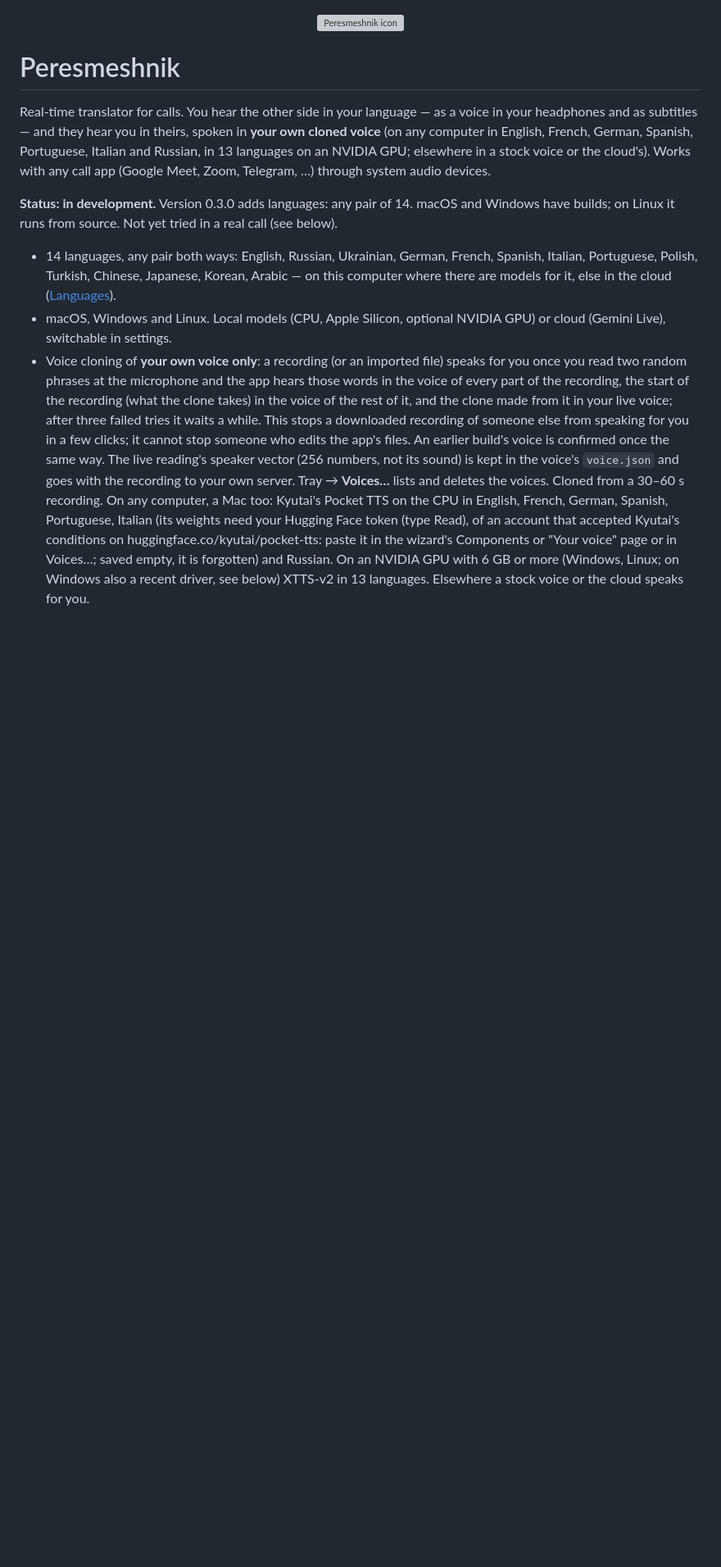
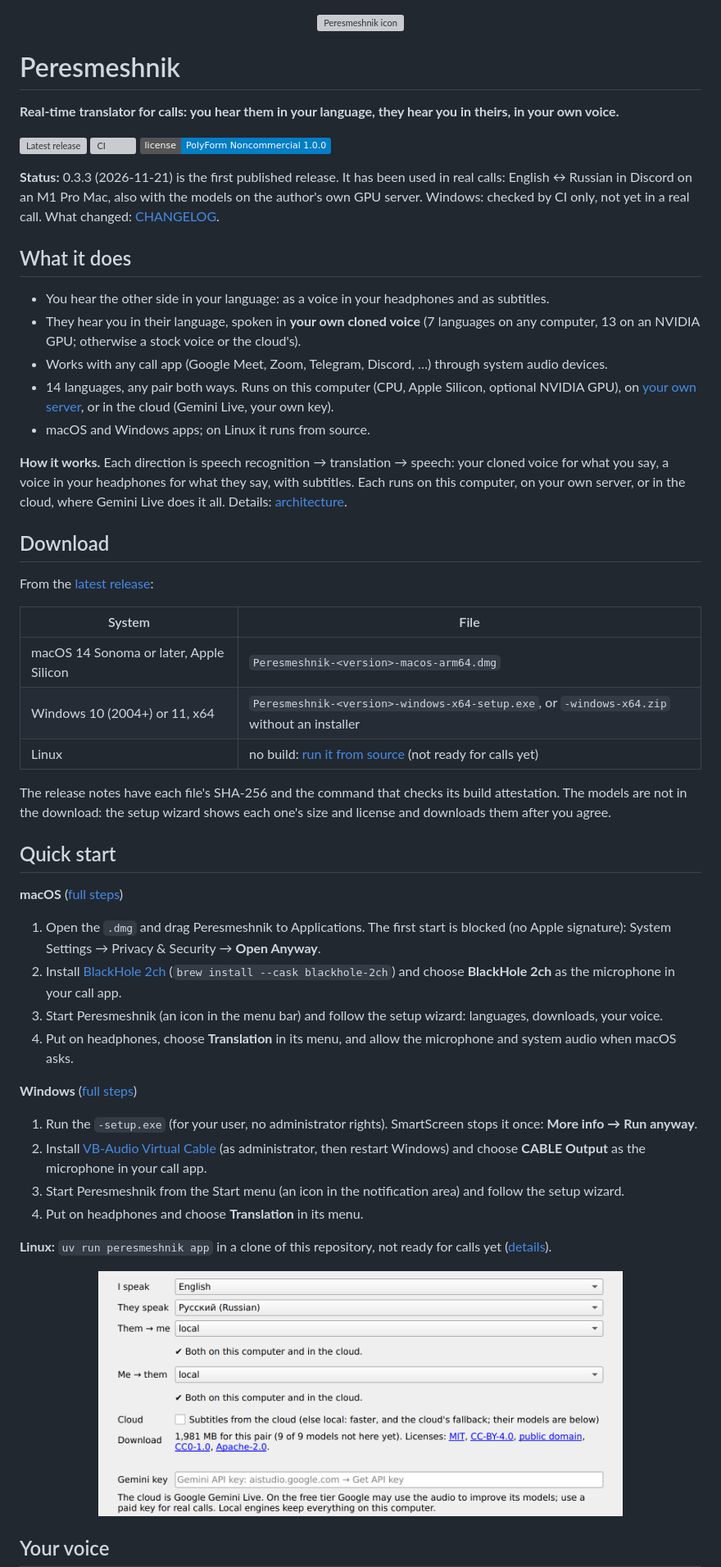
Before and after one commit to a1lezakty/peresmeshnik, a Markdown page: README.md, the part around one of its changes. Shown at 82% size. Rendered like a GitHub page; pictures changed too: assets/screenshots/setup-languages.png (added); badges without logos; blank space fills up the shorter version; grey boxes are pictures that could not be loaded.

```diff
--- a/README.md
+++ b/README.md
@@ -2,30 +2,65 @@
 
 # Peresmeshnik
 
-Real-time translator for calls. You hear the other side in your language — as a voice in your
-headphones and as subtitles — and they hear you in theirs, spoken in **your own cloned voice** (on any computer in
-English, French, German, Spanish, Portuguese, Italian and Russian, in 13 languages on an NVIDIA GPU; elsewhere in a stock
-voice or the cloud's). Works with any call app (Google Meet, Zoom, Telegram, …) through system
-audio devices.
+**Real-time translator for calls: you hear them in your language, they hear you in theirs, in your own voice.**
 
-**Status: in development.** Version 0.3.0 adds languages: any pair of 14. macOS and Windows have builds; on Linux it
-runs from source. Not yet tried in a real call (see below).
+[![Latest release](https://img.shields.io/github/v/release/a1lezakty/peresmeshnik)](https://github.com/a1lezakty/peresmeshnik/releases/latest)
+[![CI](https://img.shields.io/github/actions/workflow/status/a1lezakty/peresmeshnik/ci.yml?branch=main&label=CI)](https://github.com/a1lezakty/peresmeshnik/actions/workflows/ci.yml)
+[![License: PolyForm Noncommercial 1.0.0](https://img.shields.io/badge/license-PolyForm%20Noncommercial%201.0.0-blue)](LICENSE)
 
-- 14 languages, any pair both ways: English, Russian, Ukrainian, German, French, Spanish, Italian, Portuguese, Polish,
-  Turkish, Chinese, Japanese, Korean, Arabic — on this computer where there are models for it, else in the cloud
-  ([Languages](#languages)).
-- macOS, Windows and Linux. Local models (CPU, Apple Silicon, optional NVIDIA GPU) or cloud
-  (Gemini Live), switchable in settings.
-- Voice cloning of **your own voice only**: a recording (or an imported file) speaks for you once you read two random
-  phrases at the microphone and the app hears those words in the voice of every part of the recording, the start of the
-  recording (what the clone takes) in the voice of the rest of it, and the clone made from it in your live voice; after
-  three failed tries it waits a while. This stops a downloaded recording of someone else from speaking for you in a few
-  clicks; it cannot stop someone who edits the app's files. An earlier build's voice is confirmed once the same way.
-  The live reading's speaker vector (256 numbers, not its sound) is kept in the voice's `voice.json` and goes with the
-  recording to your own server.
-  Tray → **Voices…** lists and deletes the voices. Cloned from a 30–60 s recording. On any computer, a Mac too: Kyutai's
-  Pocket TTS on the CPU in English, French, German, Spanish, Portuguese, Italian (its weights need your Hugging Face
-  token (type Read), of an account that accepted Kyutai's conditions on huggingface.co/kyutai/pocket-tts: paste it in
-  the wizard's Components or "Your voice" page or in Voices…; saved empty, it is forgotten) and Russian. On an NVIDIA
-  GPU with 6 GB or more (Windows, Linux; on Windows also a recent driver, see below) XTTS-v2 in 13 languages. Elsewhere
-  a stock voice or the cloud speaks for you.
+**Status:** 0.3.3 (2026-11-21) is the first published release. It has been used in real calls: English ↔ Russian in
+Discord on an M1 Pro Mac, also with the models on the author's own GPU server. Windows: checked by CI only, not yet in
+a real call. What changed: [CHANGELOG](CHANGELOG.md).
+
+## What it does
+
+- You hear the other side in your language: as a voice in your headphones and as subtitles.
+- They hear you in their language, spoken in **your own cloned voice**
+  (7 languages on any computer, 13 on an NVIDIA GPU; otherwise a stock voice or the cloud's).
+- Works with any call app (Google Meet, Zoom, Telegram, Discord, …) through system audio devices.
+- 14 languages, any pair both ways. Runs on this computer (CPU, Apple Silicon, optional NVIDIA GPU), on
+  [your own server](#your-own-server-a-weak-laptop-a-strong-computer), or in the cloud (Gemini Live, your own key).
+- macOS and Windows apps; on Linux it runs from source.
+
+**How it works.** Each direction is speech recognition → translation → speech: your cloned voice for what you say, a
+voice in your headphones for what they say, with subtitles. Each runs on this computer, on your own server, or in the
+cloud, where Gemini Live does it all. Details: [architecture](docs/ARCHITECTURE.md#2-pipeline).
+
+## Download
+
+From the [latest release](https://github.com/a1lezakty/peresmeshnik/releases/latest):
+
+| System | File |
+|---|---|
+| macOS 14 Sonoma or later, Apple Silicon | `Peresmeshnik-<version>-macos-arm64.dmg` |
+| Windows 10 (2004+) or 11, x64 | `Peresmeshnik-<version>-windows-x64-setup.exe`, or `-windows-x64.zip` without an installer |
+| Linux | no build: [run it from source](#trying-it-from-source-linux) (not ready for calls yet) |
+
+The release notes have each file's SHA-256 and the command that checks its build attestation. The models are not in
+the download: the setup wizard shows each one's size and license and downloads them after you agree.
+
+## Quick start
+
+**macOS** ([full steps](#installation-on-macos))
+
+1. Open the `.dmg` and drag Peresmeshnik to Applications. The first start is blocked (no Apple signature): System
+   Settings → Privacy & Security → **Open Anyway**.
+2. Install [BlackHole 2ch](https://existential.audio/blackhole/) (`brew install --cask blackhole-2ch`) and choose
+   **BlackHole 2ch** as the microphone in your call app.
+3. Start Peresmeshnik (an icon in the menu bar) and follow the setup wizard: languages, downloads, your voice.
+4. Put on headphones, choose **Translation** in its menu, and allow the microphone and system audio when macOS asks.
+
+**Windows** ([full steps](#installation-on-windows))
+
+1. Run the `-setup.exe` (for your user, no administrator rights). SmartScreen stops it once: **More info → Run anyway**.
+2. Install [VB-Audio Virtual Cable](https://vb-audio.com/Cable/) (as administrator, then restart Windows) and choose
+   **CABLE Output** as the microphone in your call app.
+3. Start Peresmeshnik from the Start menu (an icon in the notification area) and follow the setup wizard.
+4. Put on headphones and choose **Translation** in its menu.
+
+**Linux:** `uv run peresmeshnik app` in a clone of this repository, not ready for calls yet ([details](#trying-it-from-source-linux)).
+
+<p align="center"><img src="assets/screenshots/setup-languages.png" width="640" alt="The setup wizard's first page: English and Russian, both directions on this computer, the download and its licenses"></p>
+
+## Your voice
+
```
Also changed, not shown: other parts of README.md (+37 -43 lines), CHANGELOG.md (+2 -1 lines), docs/MODELS.md (+23 -0 lines), docs/VOICES.md (added, +53 -0 lines), assets/social-preview.png (added).
